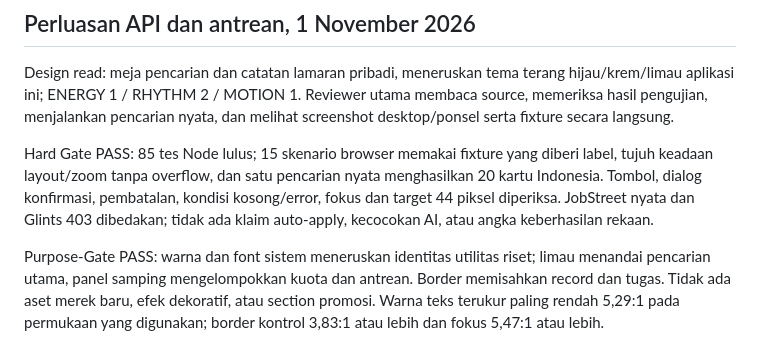
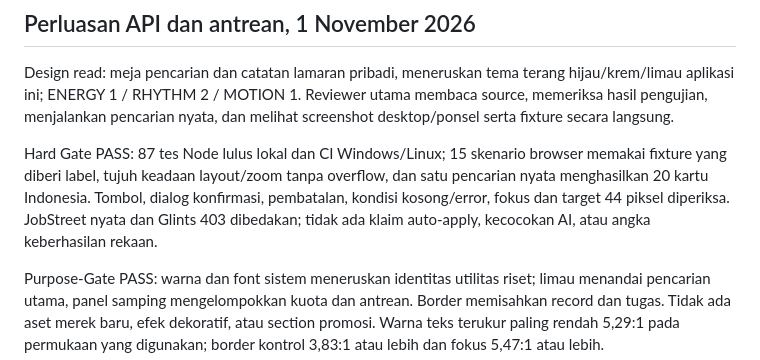
Before and after one commit to zalamanga/loker-lens, a Markdown page: GATE.md, the part around the change. GitHub-like rendering.

```diff
--- a/GATE.md
+++ b/GATE.md
@@ -4,7 +4,7 @@
 
 Design read: meja pencarian dan catatan lamaran pribadi, meneruskan tema terang hijau/krem/limau aplikasi ini; ENERGY 1 / RHYTHM 2 / MOTION 1. Reviewer utama membaca source, memeriksa hasil pengujian, menjalankan pencarian nyata, dan melihat screenshot desktop/ponsel serta fixture secara langsung.
 
-Hard Gate PASS: 85 tes Node lulus; 15 skenario browser memakai fixture yang diberi label, tujuh keadaan layout/zoom tanpa overflow, dan satu pencarian nyata menghasilkan 20 kartu Indonesia. Tombol, dialog konfirmasi, pembatalan, kondisi kosong/error, fokus dan target 44 piksel diperiksa. JobStreet nyata dan Glints 403 dibedakan; tidak ada klaim auto-apply, kecocokan AI, atau angka keberhasilan rekaan.
+Hard Gate PASS: 87 tes Node lulus lokal dan CI Windows/Linux; 15 skenario browser memakai fixture yang diberi label, tujuh keadaan layout/zoom tanpa overflow, dan satu pencarian nyata menghasilkan 20 kartu Indonesia. Tombol, dialog konfirmasi, pembatalan, kondisi kosong/error, fokus dan target 44 piksel diperiksa. JobStreet nyata dan Glints 403 dibedakan; tidak ada klaim auto-apply, kecocokan AI, atau angka keberhasilan rekaan.
 
 Purpose-Gate PASS: warna dan font sistem meneruskan identitas utilitas riset; limau menandai pencarian utama, panel samping mengelompokkan kuota dan antrean. Border memisahkan record dan tugas. Tidak ada aset merek baru, efek dekoratif, atau section promosi. Warna teks terukur paling rendah 5,29:1 pada permukaan yang digunakan; border kontrol 3,83:1 atau lebih dan fokus 5,47:1 atau lebih.
 
```
Also changed, not shown: README.md (+2 -0 lines), docs/BOARD-VERIFICATION.md (+3 -1 lines).
